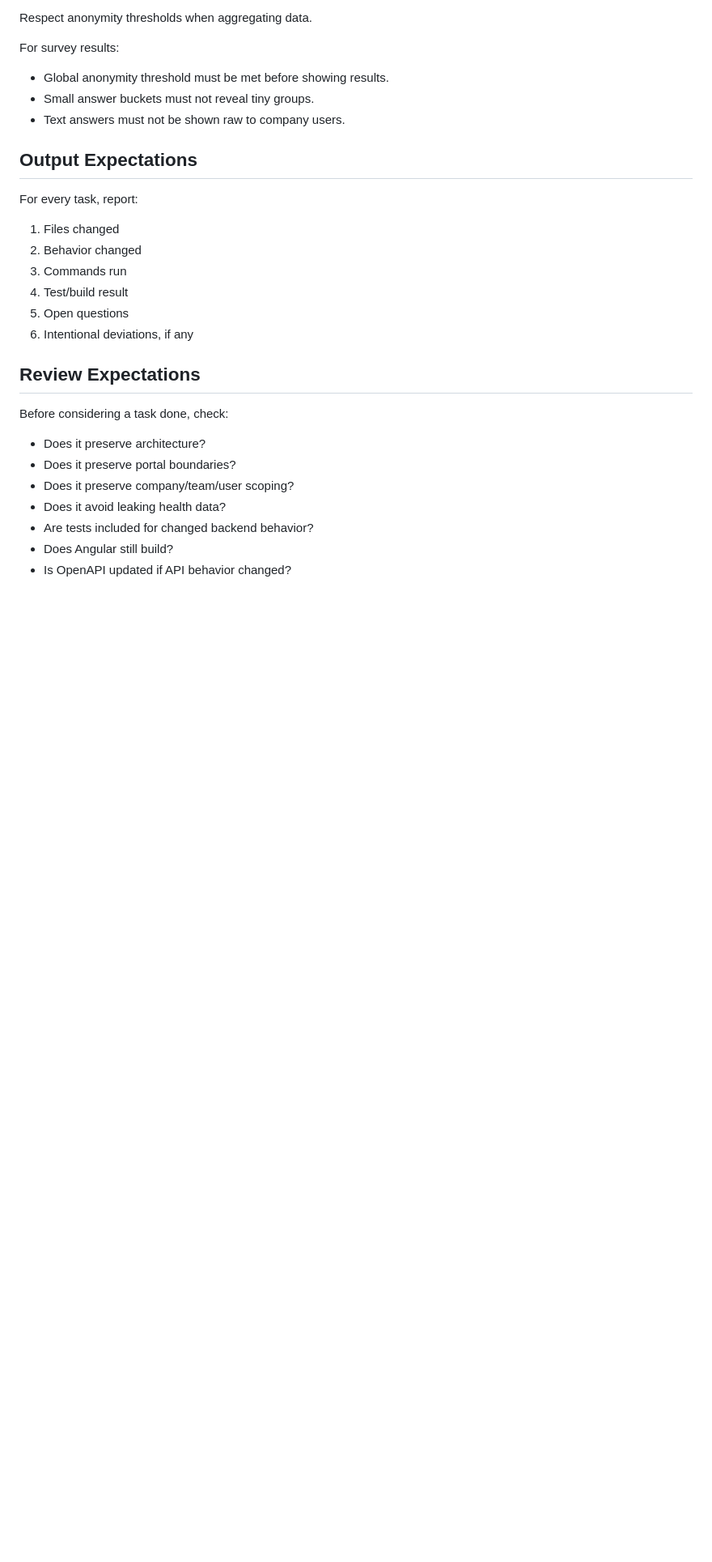
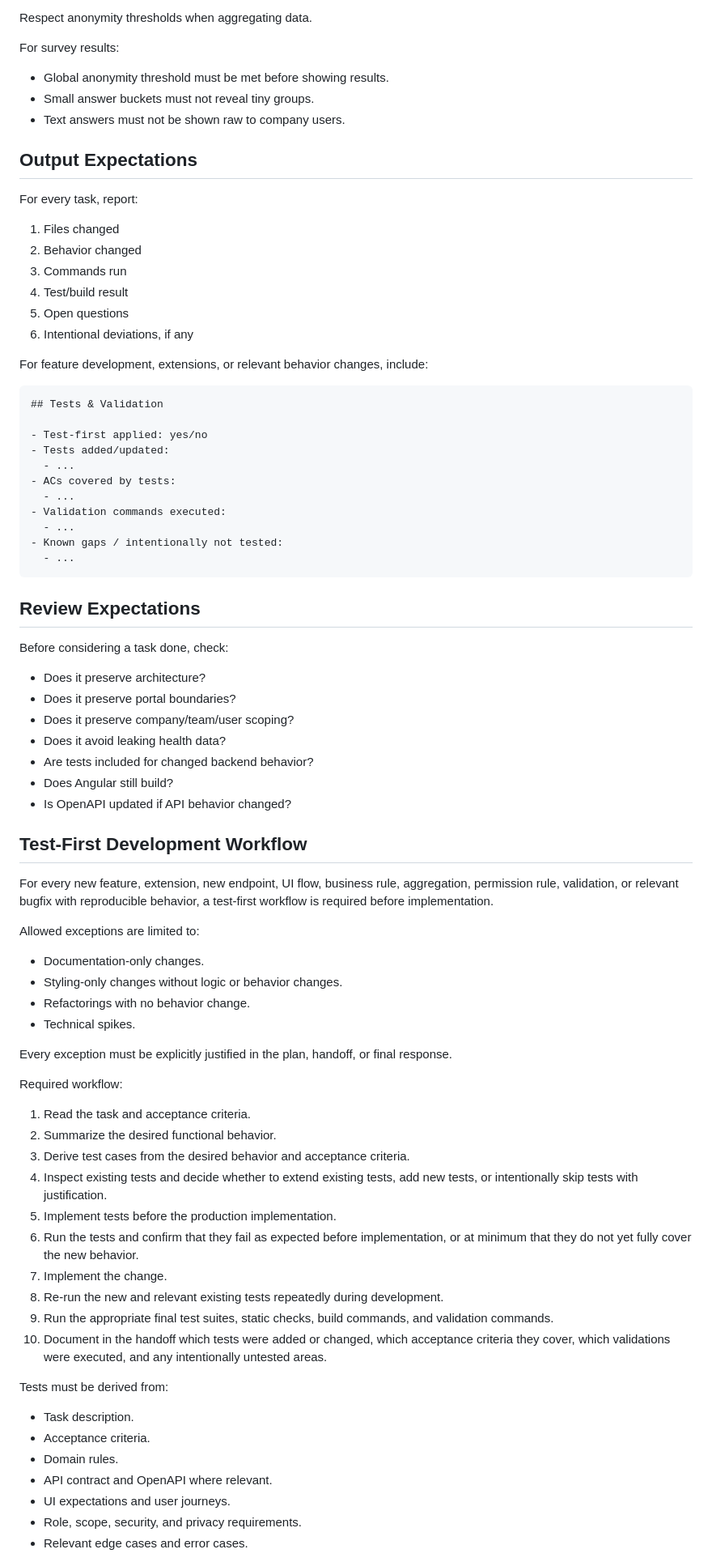
Before and after one commit to bjornmohr/elyo, a Markdown page: AGENTS.md, the part around one of its changes. Shown at 81% size. Drawn GitHub-style; blank space fills up the shorter version.

Commit message:
Inproved AGENTS.md

````diff
--- a/AGENTS.md
+++ b/AGENTS.md
@@ -132,6 +132,22 @@ For every task, report:
 5. Open questions
 6. Intentional deviations, if any
 
+For feature development, extensions, or relevant behavior changes, include:
+
+```md
+## Tests & Validation
+
+- Test-first applied: yes/no
+- Tests added/updated:
+  - ...
+- ACs covered by tests:
+  - ...
+- Validation commands executed:
+  - ...
+- Known gaps / intentionally not tested:
+  - ...
+```
+
 ## Review Expectations
 
 Before considering a task done, check:
@@ -143,3 +159,38 @@ Before considering a task done, check:
 - Are tests included for changed backend behavior?
 - Does Angular still build?
 - Is OpenAPI updated if API behavior changed?
+
+## Test-First Development Workflow
+
+For every new feature, extension, new endpoint, UI flow, business rule, aggregation, permission rule, validation, or relevant bugfix with reproducible behavior, a test-first workflow is required before implementation.
+
+Allowed exceptions are limited to:
+- Documentation-only changes.
+- Styling-only changes without logic or behavior changes.
+- Refactorings with no behavior change.
+- Technical spikes.
+
+Every exception must be explicitly justified in the plan, handoff, or final response.
+
+Required workflow:
+
+1. Read the task and acceptance criteria.
+2. Summarize the desired functional behavior.
+3. Derive test cases from the desired behavior and acceptance criteria.
+4. Inspect existing tests and decide whether to extend existing tests, add new tests, or intentionally skip tests with justification.
+5. Implement tests before the production implementation.
+6. Run the tests and confirm that they fail as expected before implementation, or at minimum that they do not yet fully cover the new behavior.
+7. Implement the change.
+8. Re-run the new and relevant existing tests repeatedly during development.
+9. Run the appropriate final test suites, static checks, build commands, and validation commands.
+10. Document in the handoff which tests were added or changed, which acceptance criteria they cover, which validations were executed, and any intentionally untested areas.
+
+Tests must be derived from:
+- Task description.
+- Acceptance criteria.
+- Domain rules.
+- API contract and OpenAPI where relevant.
+- UI expectations and user journeys.
+- Role, scope, security, and privacy requirements.
+- Relevant edge cases and error cases.
+
````
Also changed, not shown: other parts of AGENTS.md (+17 -0 lines).
